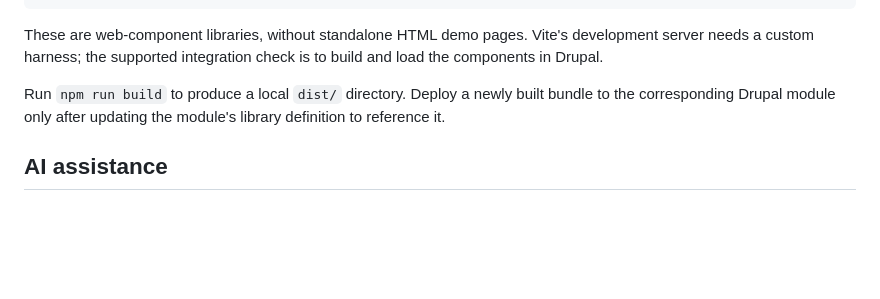
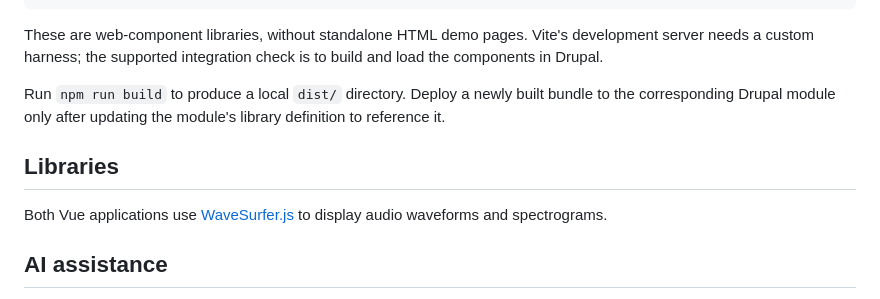
Before and after one commit to TheLanguageArchive/annotation_viewer_project, a Markdown page: README.md, the part around the change. Rendered like a GitHub page; blank space fills up the shorter version.

Commit message:
Acknowledge WaveSurfer.js in README

```diff
--- a/README.md
+++ b/README.md
@@ -74,6 +74,11 @@ Run `npm run build` to produce a local `dist/` directory. Deploy a newly built
 bundle to the corresponding Drupal module only after updating the module's
 library definition to reference it.
 
+## Libraries
+
+Both Vue applications use [WaveSurfer.js](https://wavesurfer.xyz/) to display
+audio waveforms and spectrograms.
+
 ## AI assistance
 
 This project was developed with assistance from Claude Code, Google Gemini, and
```
